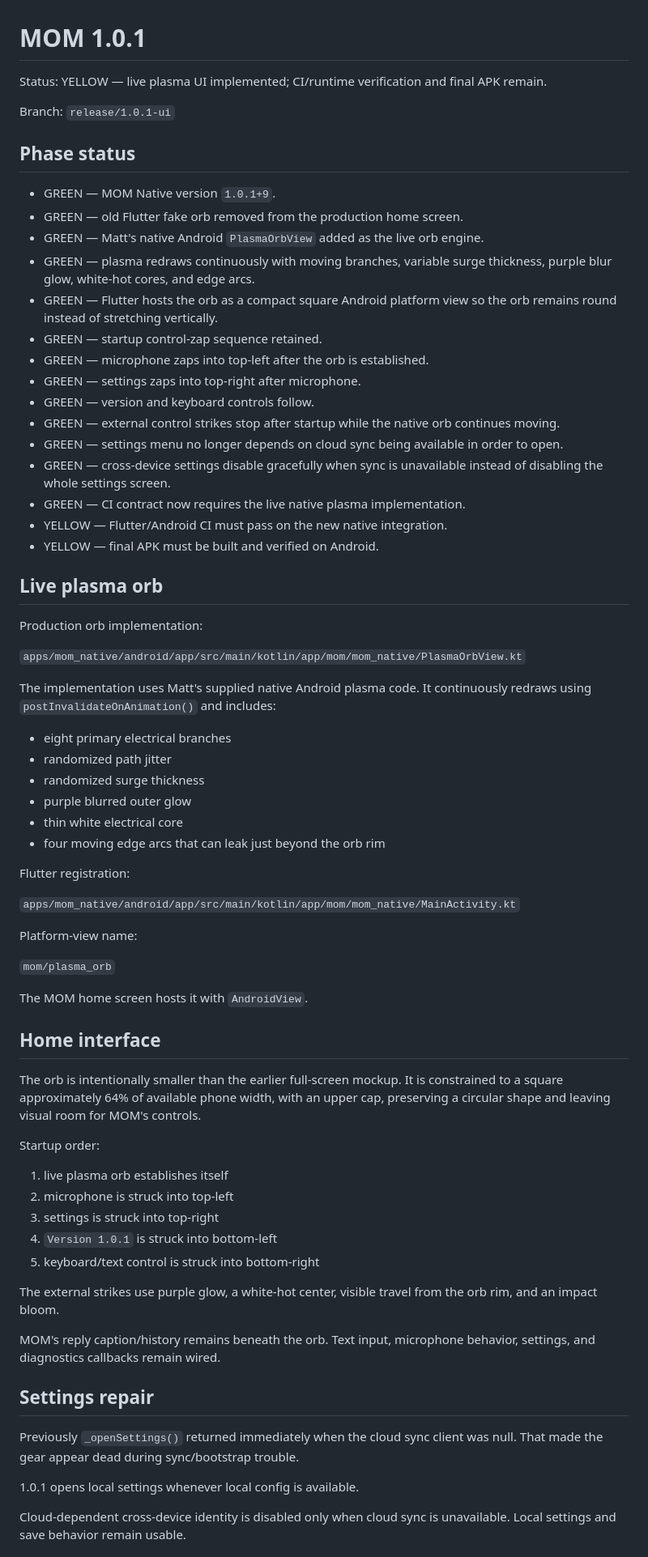
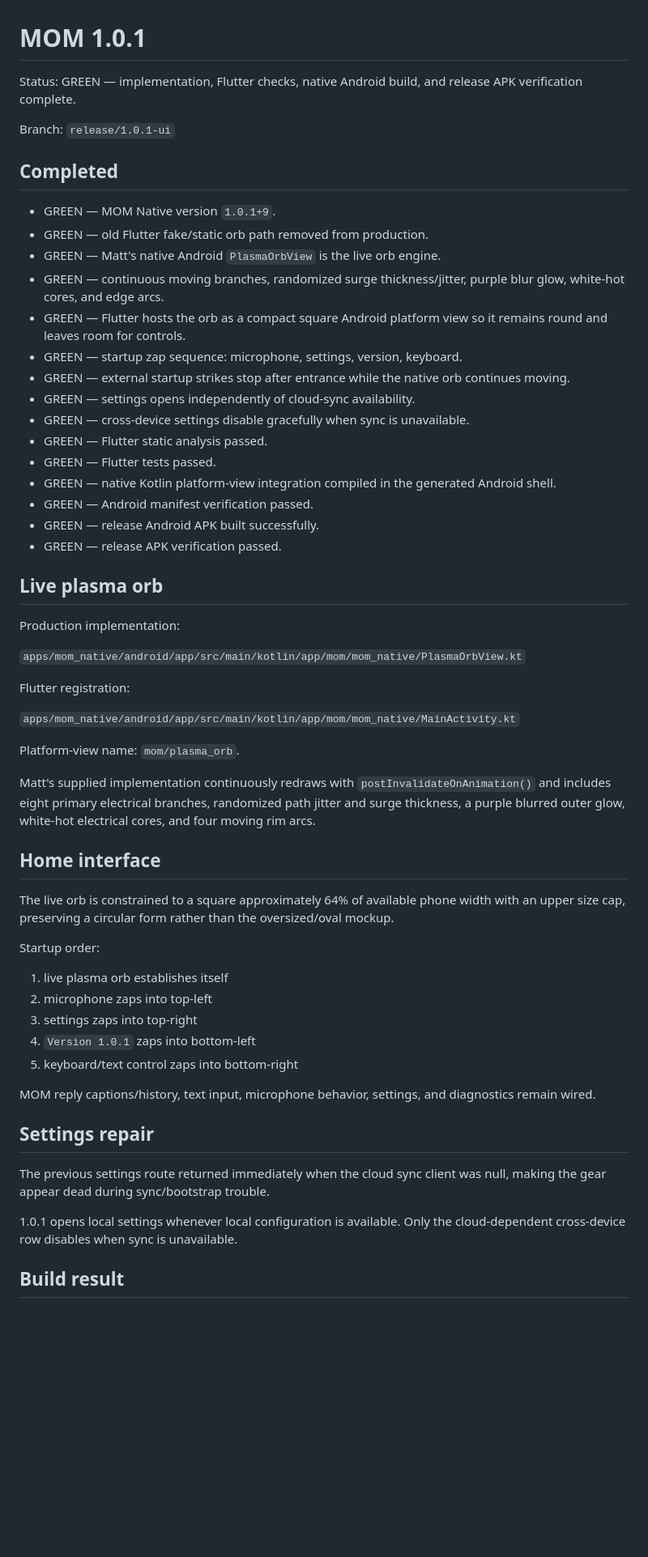
Before and after one commit to thekidd0329/MOM.app, a Markdown page: docs/updates/1.0.1.md, the part around one of its changes. Shown at 81% size. Drawn GitHub-style; blank space fills up the shorter version.

Commit message:
Mark MOM 1.0.1 release implementation green

```diff
--- a/docs/updates/1.0.1.md
+++ b/docs/updates/1.0.1.md
@@ -1,73 +1,60 @@
 # MOM 1.0.1
 
-Status: YELLOW — live plasma UI implemented; CI/runtime verification and final APK remain.
+Status: GREEN — implementation, Flutter checks, native Android build, and release APK verification complete.
 
 Branch: `release/1.0.1-ui`
 
-## Phase status
+## Completed
 
 - GREEN — MOM Native version `1.0.1+9`.
-- GREEN — old Flutter fake orb removed from the production home screen.
-- GREEN — Matt's native Android `PlasmaOrbView` added as the live orb engine.
-- GREEN — plasma redraws continuously with moving branches, variable surge thickness, purple blur glow, white-hot cores, and edge arcs.
-- GREEN — Flutter hosts the orb as a compact square Android platform view so the orb remains round instead of stretching vertically.
-- GREEN — startup control-zap sequence retained.
-- GREEN — microphone zaps into top-left after the orb is established.
-- GREEN — settings zaps into top-right after microphone.
-- GREEN — version and keyboard controls follow.
-- GREEN — external control strikes stop after startup while the native orb continues moving.
-- GREEN — settings menu no longer depends on cloud sync being available in order to open.
-- GREEN — cross-device settings disable gracefully when sync is unavailable instead of disabling the whole settings screen.
-- GREEN — CI contract now requires the live native plasma implementation.
-- YELLOW — Flutter/Android CI must pass on the new native integration.
-- YELLOW — final APK must be built and verified on Android.
+- GREEN — old Flutter fake/static orb path removed from production.
+- GREEN — Matt's native Android `PlasmaOrbView` is the live orb engine.
+- GREEN — continuous moving branches, randomized surge thickness/jitter, purple blur glow, white-hot cores, and edge arcs.
+- GREEN — Flutter hosts the orb as a compact square Android platform view so it remains round and leaves room for controls.
+- GREEN — startup zap sequence: microphone, settings, version, keyboard.
+- GREEN — external startup strikes stop after entrance while the native orb continues moving.
+- GREEN — settings opens independently of cloud-sync availability.
+- GREEN — cross-device settings disable gracefully when sync is unavailable.
+- GREEN — Flutter static analysis passed.
+- GREEN — Flutter tests passed.
+- GREEN — native Kotlin platform-view integration compiled in the generated Android shell.
+- GREEN — Android manifest verification passed.
+- GREEN — release Android APK built successfully.
+- GREEN — release APK verification passed.
 
 ## Live plasma orb
 
-Production orb implementation:
+Production implementation:
 
 `apps/mom_native/android/app/src/main/kotlin/app/mom/mom_native/PlasmaOrbView.kt`
-
-The implementation uses Matt's supplied native Android plasma code. It continuously redraws using `postInvalidateOnAnimation()` and includes:
-
-- eight primary electrical branches
-- randomized path jitter
-- randomized surge thickness
-- purple blurred outer glow
-- thin white electrical core
-- four moving edge arcs that can leak just beyond the orb rim
 
 Flutter registration:
 
 `apps/mom_native/android/app/src/main/kotlin/app/mom/mom_native/MainActivity.kt`
 
-Platform-view name:
+Platform-view name: `mom/plasma_orb`.
 
-`mom/plasma_orb`
-
-The MOM home screen hosts it with `AndroidView`.
+Matt's supplied implementation continuously redraws with `postInvalidateOnAnimation()` and includes eight primary electrical branches, randomized path jitter and surge thickness, a purple blurred outer glow, white-hot electrical cores, and four moving rim arcs.
 
 ## Home interface
 
-The orb is intentionally smaller than the earlier full-screen mockup. It is constrained to a square approximately 64% of available phone width, with an upper cap, preserving a circular shape and leaving visual room for MOM's controls.
+The live orb is constrained to a square approximately 64% of available phone width with an upper size cap, preserving a circular form rather than the oversized/oval mockup.
 
 Startup order:
 
 1. live plasma orb establishes itself
-2. microphone is struck into top-left
-3. settings is struck into top-right
-4. `Version 1.0.1` is struck into bottom-left
-5. keyboard/text control is struck into bottom-right
+2. microphone zaps into top-left
+3. settings zaps into top-right
+4. `Version 1.0.1` zaps into bottom-left
+5. keyboard/text control zaps into bottom-right
 
-The external strikes use purple glow, a white-hot center, visible travel from the orb rim, and an impact bloom.
-
-MOM's reply caption/history remains beneath the orb. Text input, microphone behavior, settings, and diagnostics callbacks remain wired.
+MOM reply captions/history, text input, microphone behavior, settings, and diagnostics remain wired.
 
 ## Settings repair
 
-Previously `_openSettings()` returned immediately when the cloud sync client was null. That made the gear appear dead during sync/bootstrap trouble.
+The previous settings route returned immediately when the cloud sync client was null, making the gear appear dead during sync/bootstrap trouble.
 
-1.0.1 opens local settings whenever local config is available.
+1.0.1 opens local settings whenever local configuration is available. Only the cloud-dependent cross-device row disables when sync is unavailable.
 
-Cloud-dependent cross-device identity is disabled only when cloud sync is unavailable. Local settings and save behavior remain usable.
+## Build result
 
```
Also changed, not shown: other parts of docs/updates/1.0.1.md (+2 -34 lines).
